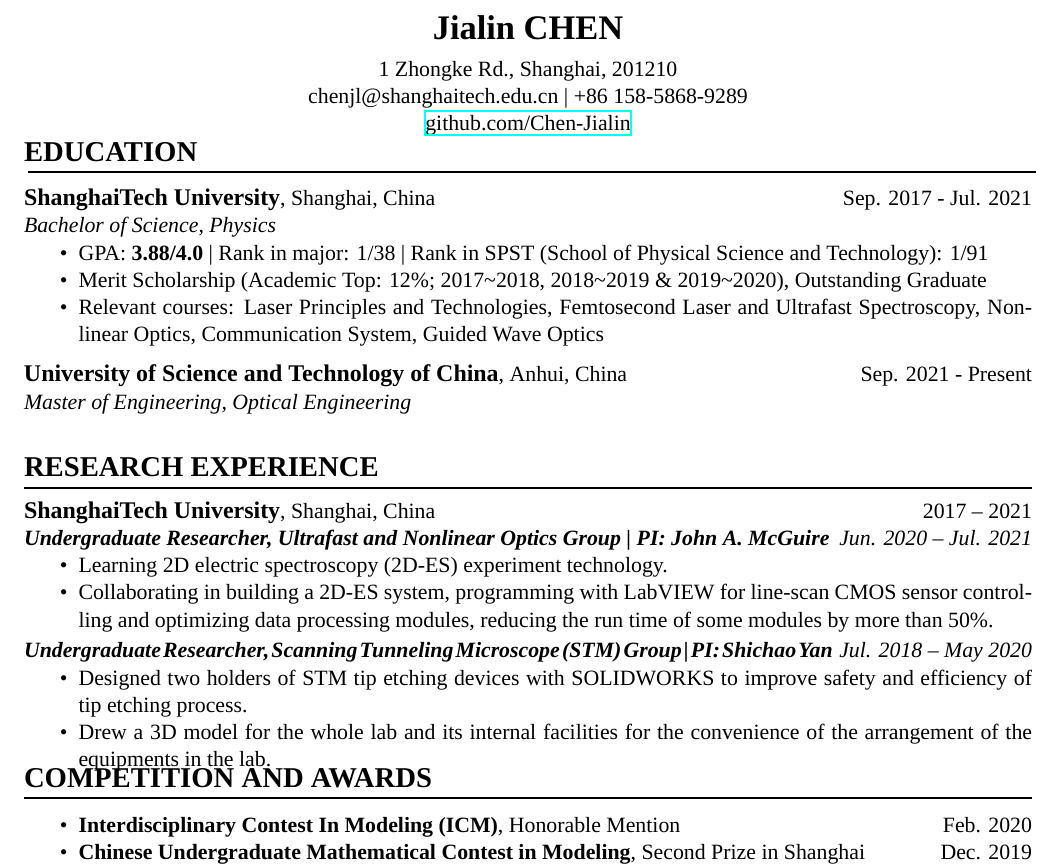
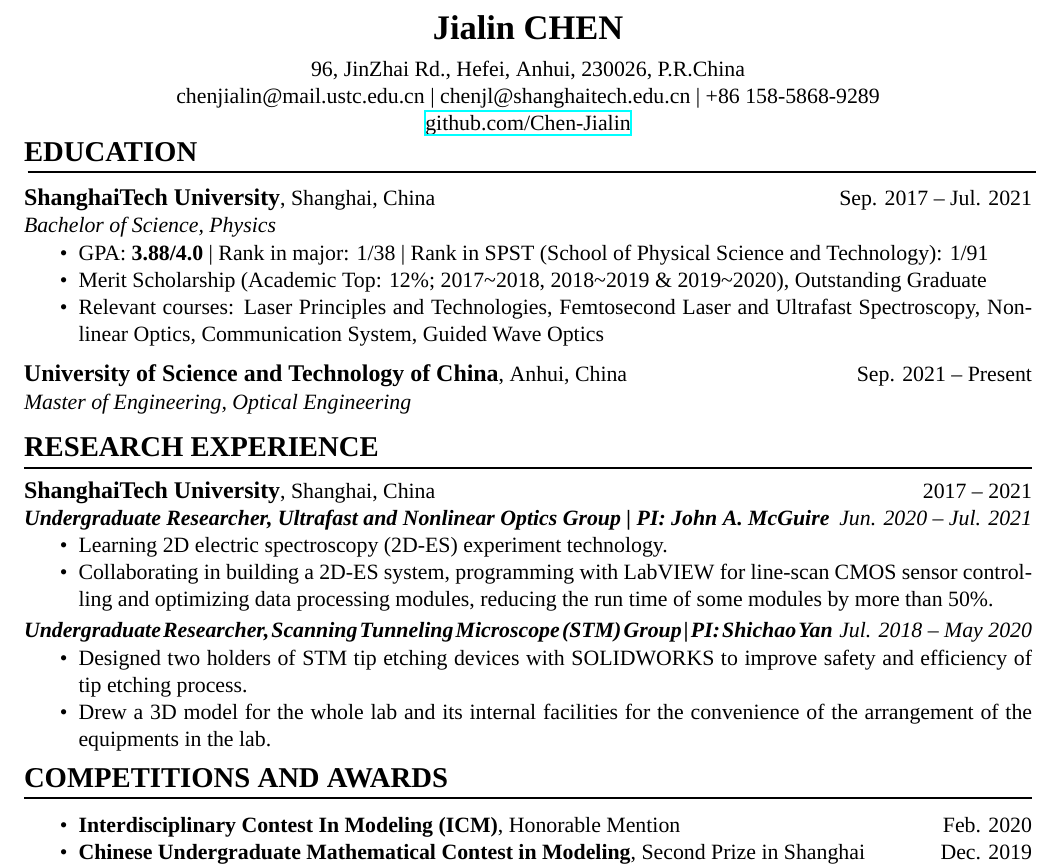
Before and after one commit to Chen-Jialin/CV, a LaTeX CV (CV-en.tex): part of the page, cut so that both start at the same text. Compiled offline with XeLaTeX; a missing font is replaced by an installed copy or a similar font.

Commit message:
研究生入学一个月了

```diff
--- a/CV-en.tex
+++ b/CV-en.tex
@@ -17,8 +17,8 @@
 \begin{center}
     {\LARGE\bfseries{}Jialin CHEN}\\
     \vspace{1ex}
-    1 Zhongke Rd., Shanghai, 201210\\
-    chenjl@shanghaitech.edu.cn | +86 158-5868-9289\\
+    96, JinZhai Rd., Hefei, Anhui, 230026, P.R.China\\
+    chenjialin@mail.ustc.edu.cn | chenjl@shanghaitech.edu.cn | +86 158-5868-9289\\
     \href{https://github.com/Chen-Jialin}{github.com/Chen-Jialin}\\
 \end{center}
 \vspace{-1ex}
@@ -34,9 +34,9 @@
     \item Merit Scholarship (Academic Top: 12\%; 2017\textasciitilde2018, 2018\textasciitilde2019 \& 2019\textasciitilde2020), Outstanding Graduate
     \item Relevant courses: Laser Principles and Technologies, Femtosecond Laser and Ultrafast Spectroscopy, Nonlinear Optics, Communication System, Guided Wave Optics
 \end{itemize}
-{\large\bfseries\scshape{}University of Science and Technology of China}, {Anhui, China}\hfill{Sep. 2021 - Present}\\
+{\large\bfseries\scshape{}University of Science and Technology of China}, {Anhui, China}\hfill{Sep. 2021 -- Present}\\
 {\itshape{}Master of Engineering, Optical Engineering}\\
-% \vspace{1ex}
+\vspace{-2ex}% \vspace{1ex}
 
 {\Large\bfseries{}RESEARCH EXPERIENCE}\\
 \rule[1.5ex]{\columnwidth}{1pt}
@@ -56,9 +56,9 @@
     \item Designed two holders of STM tip etching devices with SOLIDWORKS to improve safety and efficiency of tip etching process.
     \item Drew a 3D model for the whole lab and its internal facilities for the convenience of the arrangement of the equipments in the lab.
 \end{itemize}
-\vspace{-2ex}% \vspace{1ex}
+% \vspace{1ex}
 
-{\Large\bfseries{}COMPETITION AND AWARDS}\\
+{\Large\bfseries{}COMPETITIONS AND AWARDS}\\
 \rule[1.5ex]{\columnwidth}{1pt}\\
 \vspace{-5ex}
 \begin{itemize}
```
Also changed, not shown: CV-cn.tex (+7 -7 lines), CV-cn.pdf, CV-en.pdf, CV-en.tex (8 more changed lines).
